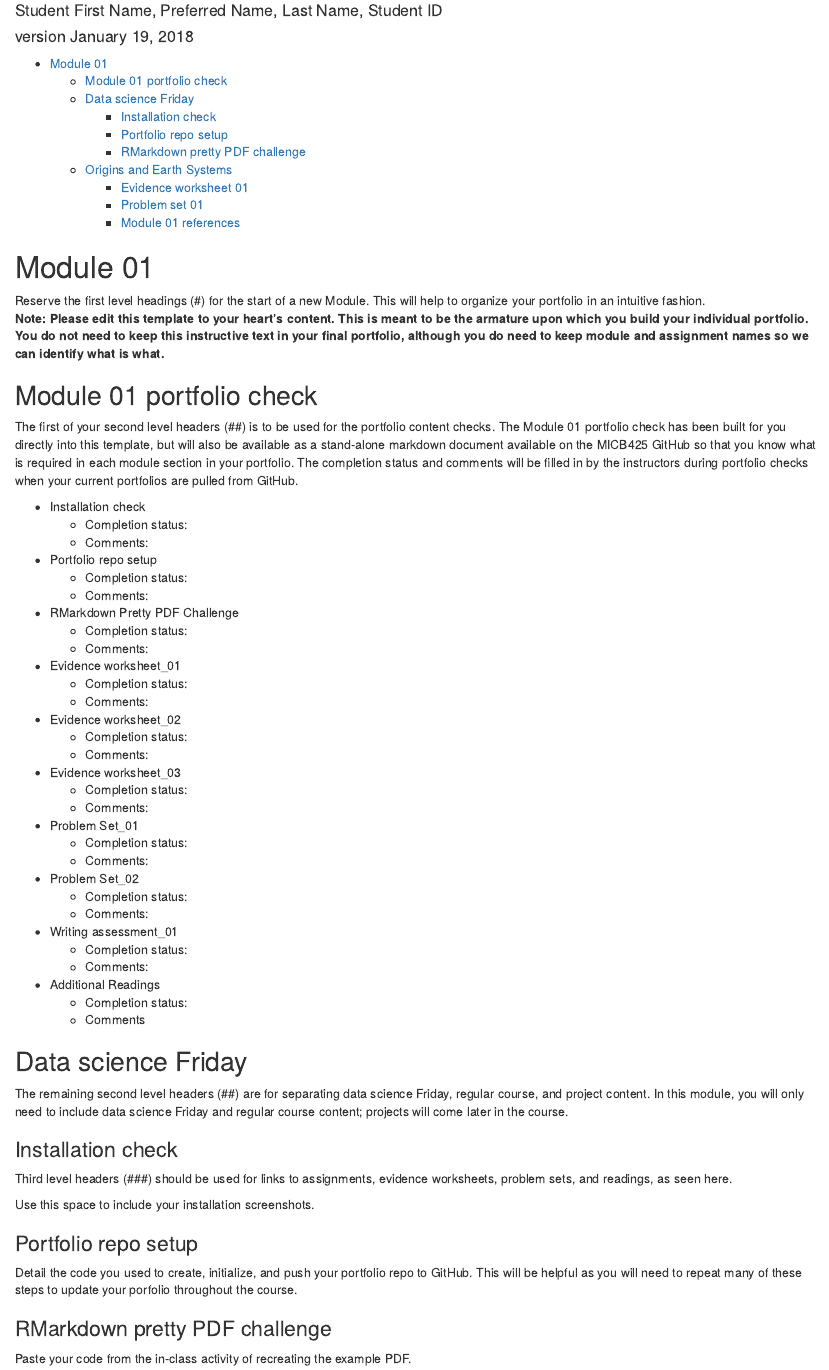
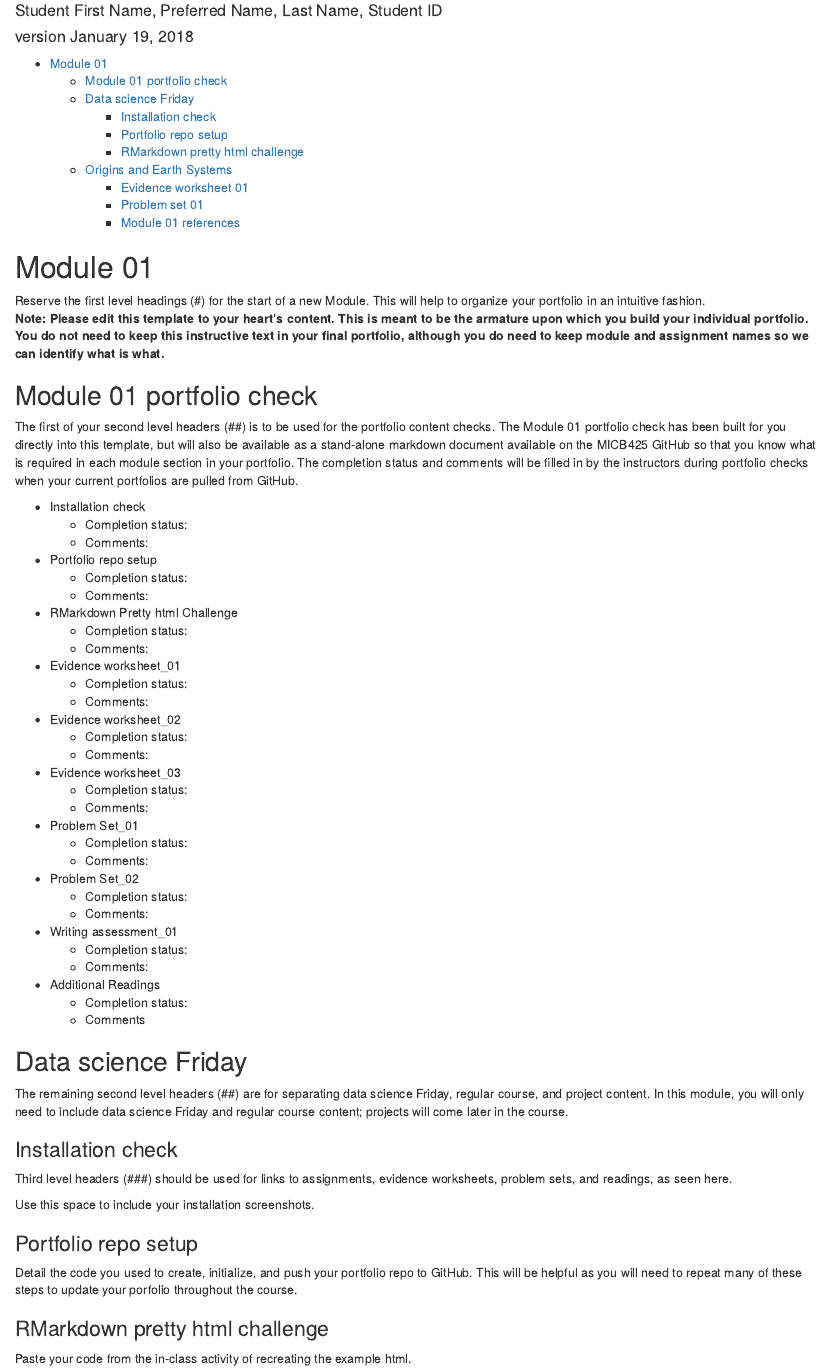
Before and after one commit to freddyfrancis/MICB425, an R Markdown document (portfolio_template/MICB425_Portfolio_Template.Rmd): the page in a window 1100 px wide, from 110 px down. Rendered offline with R 4.5, knitr and Pandoc, with nearby package versions.

Commit message:
Change pretty PDF assignment to html

```diff
--- a/portfolio_template/MICB425_Portfolio_Template.Rmd
+++ b/portfolio_template/MICB425_Portfolio_Template.Rmd
@@ -20,7 +20,7 @@ The first of your second level headers (##) is to be used for the portfolio cont
 * Portfolio repo setup
     + Completion status:
     + Comments:
-* RMarkdown Pretty PDF Challenge
+* RMarkdown Pretty html Challenge
     + Completion status:
     + Comments:
 * Evidence worksheet_01
@@ -60,8 +60,8 @@ Detail the code you used to create, initialize, and push your portfolio repo to
 
 
 
-### RMarkdown pretty PDF challenge
-Paste your code from the in-class activity of recreating the example PDF.
+### RMarkdown pretty html challenge
+Paste your code from the in-class activity of recreating the example html.
 
 
 
```
Also changed, not shown: portfolio_template/MICB425_Portfolio_Template.html (added).
